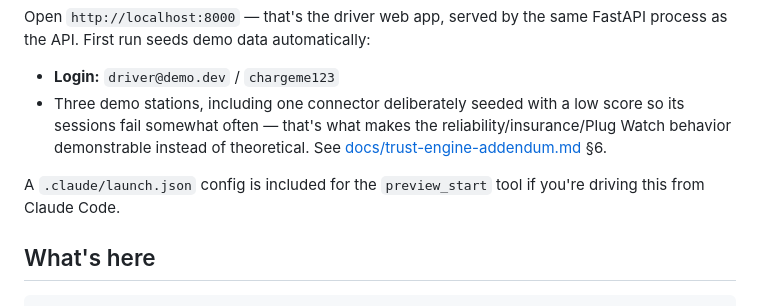
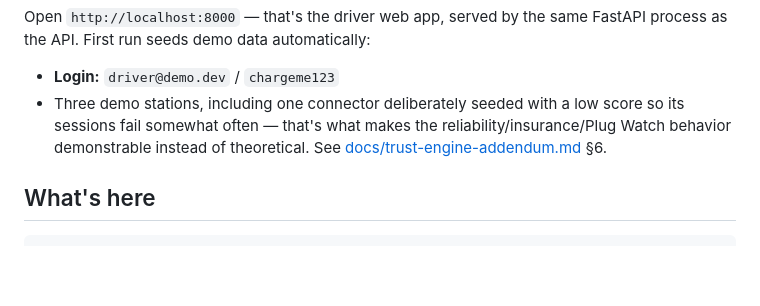
Before and after one commit to Arunsuresh677/EV-Application, a Markdown page: README.md, the part around the change. GitHub-like rendering; blank space fills up the shorter version.

Commit message:
Remove leftover tooling reference from README

````diff
--- a/README.md
+++ b/README.md
@@ -37,9 +37,6 @@ FastAPI process as the API. First run seeds demo data automatically:
   reliability/insurance/Plug Watch behavior demonstrable instead of
   theoretical. See [docs/trust-engine-addendum.md](docs/trust-engine-addendum.md) §6.
 
-A `.claude/launch.json` config is included for the `preview_start` tool if
-you're driving this from Claude Code.
-
 ## What's here
 
 ```
````
